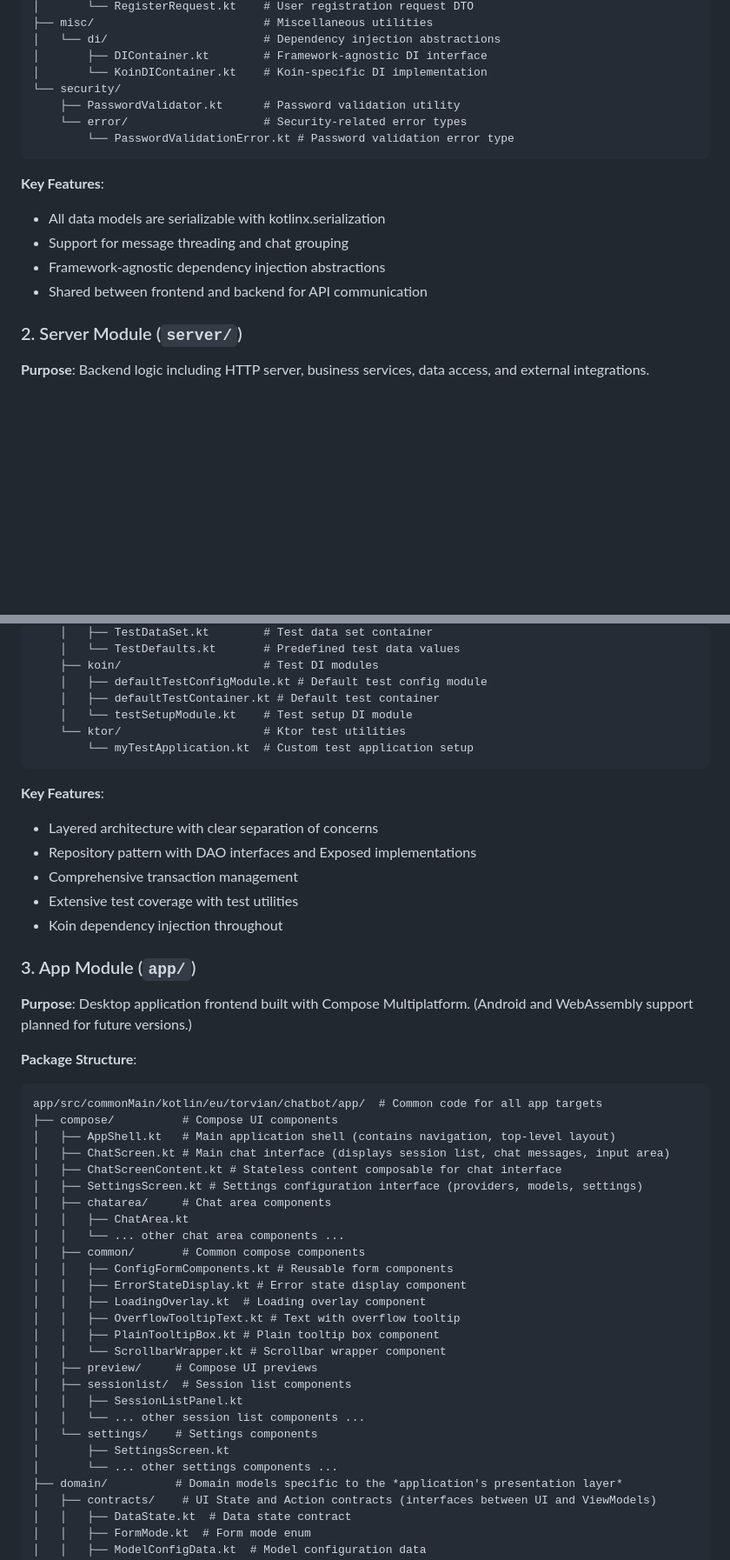
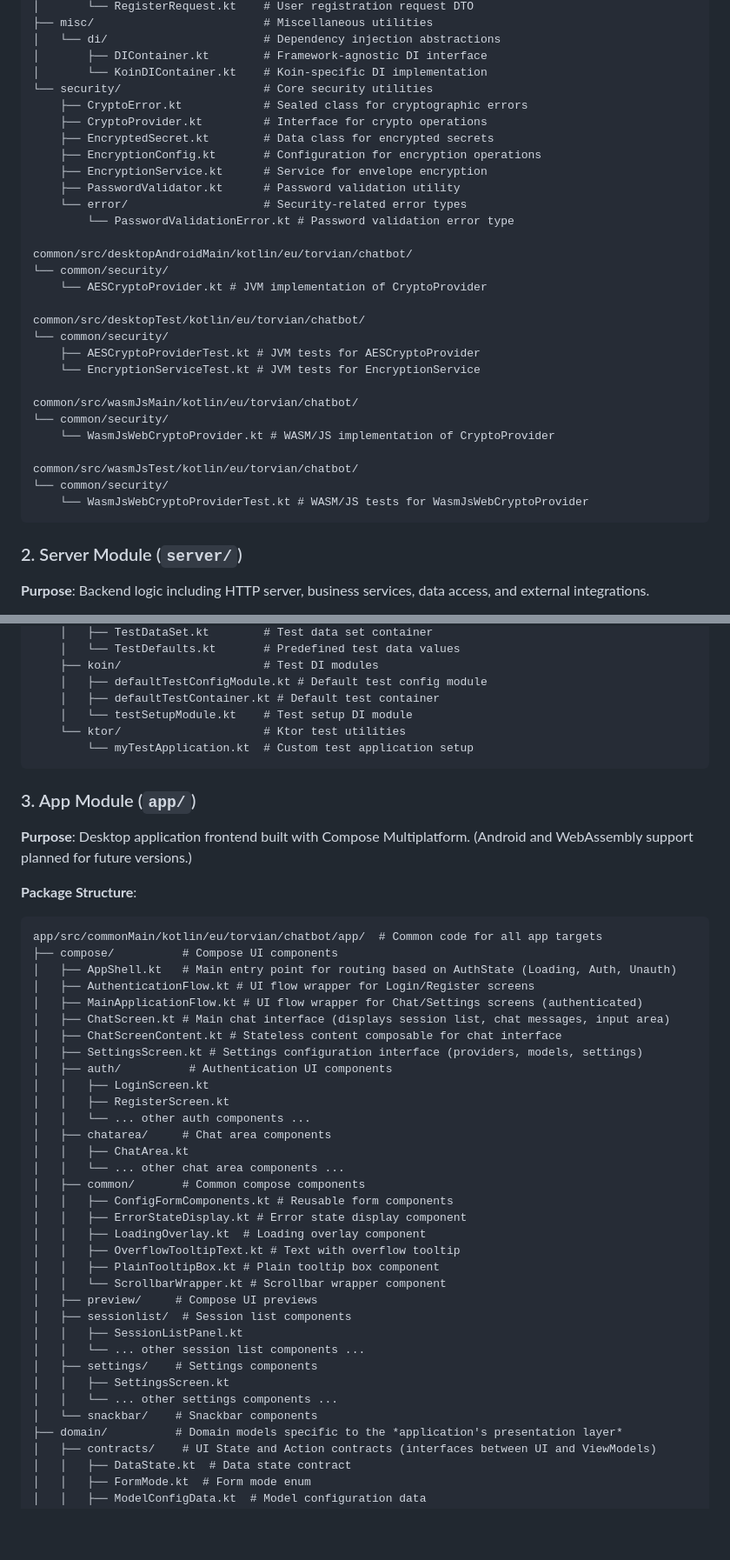
Before and after one commit to Torvian-eu/chatbot, a Markdown page: docs/Project and Package Structure.md, 2 parts joined by grey strips. Shown at 87% size. GitHub-like rendering; blank space fills up the shorter version.

Commit message:
docs(structure): update for auth and crypto infrastructure
- Expanded `common/security` to detail core cryptographic interfaces and data models.
- Documented platform-specific crypto implementations for JVM and WebAssembly.
- Updated `server` module structure to reflect migration of core crypto components to `common`.
- Detailed new authentication-related UI components and flows in the `app` module.
- Added `AuthRepository`, `AuthState`, `AuthApi`, and `AuthViewModel` to `app` module documentation.

````diff
--- a/docs/Project and Package Structure.md
+++ b/docs/Project and Package Structure.md
@@ -88,17 +88,33 @@ common/src/commonMain/kotlin/eu/torvian/chatbot/common/
 │   └── di/                       # Dependency injection abstractions
 │       ├── DIContainer.kt        # Framework-agnostic DI interface
 │       └── KoinDIContainer.kt    # Koin-specific DI implementation
-└── security/
+└── security/                     # Core security utilities
+    ├── CryptoError.kt            # Sealed class for cryptographic errors
+    ├── CryptoProvider.kt         # Interface for crypto operations
+    ├── EncryptedSecret.kt        # Data class for encrypted secrets
+    ├── EncryptionConfig.kt       # Configuration for encryption operations
+    ├── EncryptionService.kt      # Service for envelope encryption
     ├── PasswordValidator.kt      # Password validation utility
     └── error/                    # Security-related error types
         └── PasswordValidationError.kt # Password validation error type
+
+common/src/desktopAndroidMain/kotlin/eu/torvian/chatbot/
+└── common/security/
+    └── AESCryptoProvider.kt # JVM implementation of CryptoProvider
+
+common/src/desktopTest/kotlin/eu/torvian/chatbot/
+└── common/security/
+    ├── AESCryptoProviderTest.kt # JVM tests for AESCryptoProvider
+    └── EncryptionServiceTest.kt # JVM tests for EncryptionService
+
+common/src/wasmJsMain/kotlin/eu/torvian/chatbot/
+└── common/security/
+    └── WasmJsWebCryptoProvider.kt # WASM/JS implementation of CryptoProvider
+
+common/src/wasmJsTest/kotlin/eu/torvian/chatbot/
+└── common/security/
+    └── WasmJsWebCryptoProviderTest.kt # WASM/JS tests for WasmJsWebCryptoProvider
 ```
-
-**Key Features**:
-- All data models are serializable with kotlinx.serialization
-- Support for message threading and chat grouping
-- Framework-agnostic dependency injection abstractions
-- Shared between frontend and backend for API communication
 
 ### 2. Server Module (`server/`)
 
@@ -260,13 +271,6 @@ server/src/test/kotlin/eu/torvian/chatbot/server/
         └── myTestApplication.kt  # Custom test application setup
 ```
 
-**Key Features**:
-- Layered architecture with clear separation of concerns
-- Repository pattern with DAO interfaces and Exposed implementations
-- Comprehensive transaction management
-- Extensive test coverage with test utilities
-- Koin dependency injection throughout
-
 ### 3. App Module (`app/`)
 
 **Purpose**: Desktop application frontend built with Compose Multiplatform. (Android and WebAssembly support planned for future versions.)
@@ -275,10 +279,16 @@ server/src/test/kotlin/eu/torvian/chatbot/server/
 ```
 app/src/commonMain/kotlin/eu/torvian/chatbot/app/  # Common code for all app targets
 ├── compose/          # Compose UI components
-│   ├── AppShell.kt   # Main application shell (contains navigation, top-level layout)
+│   ├── AppShell.kt   # Main entry point for routing based on AuthState (Loading, Auth, Unauth)
+│   ├── AuthenticationFlow.kt # UI flow wrapper for Login/Register screens
+│   ├── MainApplicationFlow.kt # UI flow wrapper for Chat/Settings screens (authenticated)
 │   ├── ChatScreen.kt # Main chat interface (displays session list, chat messages, input area)
 │   ├── ChatScreenContent.kt # Stateless content composable for chat interface
 │   ├── SettingsScreen.kt # Settings configuration interface (providers, models, settings)
+│   ├── auth/          # Authentication UI components
+│   │   ├── LoginScreen.kt
+│   │   ├── RegisterScreen.kt
+│   │   └── ... other auth components ...
 │   ├── chatarea/     # Chat area components
 │   │   ├── ChatArea.kt
 │   │   └── ... other chat area components ...
@@ -293,9 +303,10 @@ app/src/commonMain/kotlin/eu/torvian/chatbot/app/  # Common code for all app tar
 │   ├── sessionlist/  # Session list components
 │   │   ├── SessionListPanel.kt
 │   │   └── ... other session list components ...
-│   └── settings/    # Settings components
-│       ├── SettingsScreen.kt
-│       └── ... other settings components ...
+│   ├── settings/    # Settings components
+│   │   ├── SettingsScreen.kt
+│   │   └── ... other settings components ...
+│   └── snackbar/    # Snackbar components
 ├── domain/          # Domain models specific to the *application's presentation layer*
 │   ├── contracts/    # UI State and Action contracts (interfaces between UI and ViewModels)
 │   │   ├── DataState.kt  # Data state contract
````
Also changed, not shown: other parts of docs/Project and Package Structure.md (+9 -20 lines).
